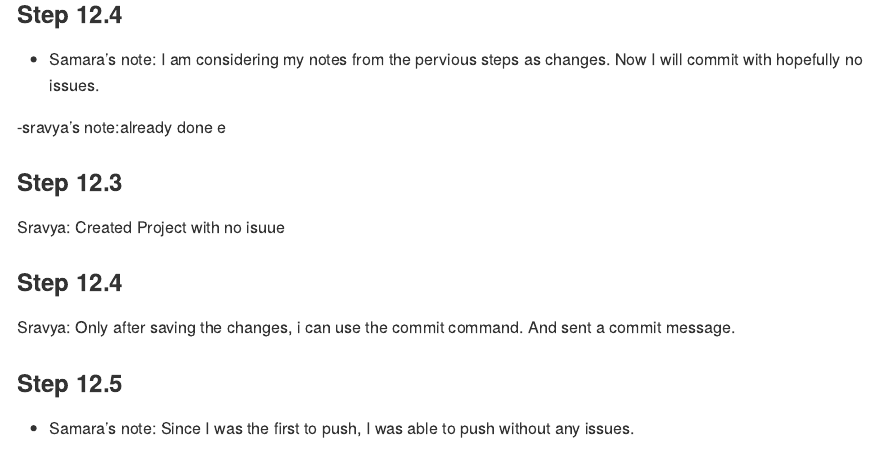
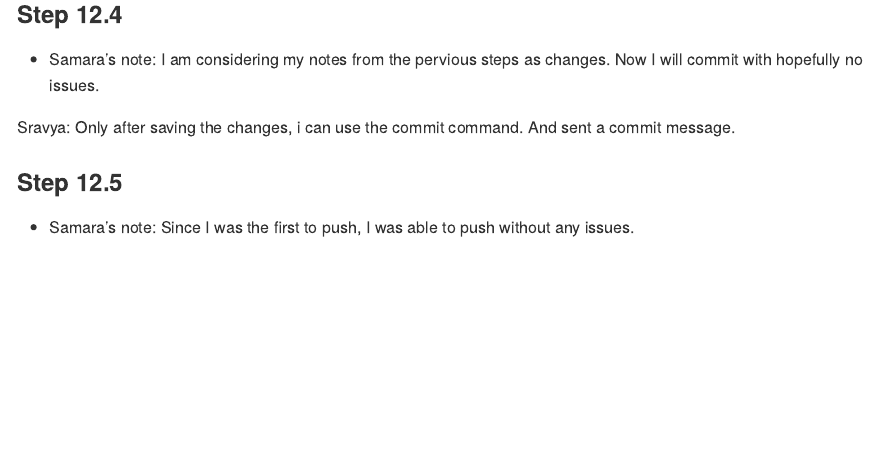
Before and after one commit to DS202-at-ISU/s2026-ds2020-lab1-lab1-team9, an R Markdown document (README.Rmd): the page in a window 1100 px wide, from 820 px down. The pictures show the output file README.md that the author committed with the source, drawn offline in the style of GitHub.

Commit message:
update 12.4

```diff
--- a/README.Rmd
+++ b/README.Rmd
@@ -39,21 +39,10 @@ Submit a link to your repository on Canvas (only one submission per team) to sig
 ### Step 12.4
 - Samara's note: I am considering my notes from the pervious steps as changes. Now I will commit with hopefully no issues.
 
--sravya's note:already done e
-
-### Step 12.3
-Sravya: Created Project with no isuue
-
-### Step 12.4
 Sravya: Only after saving the changes, i can use the commit command. And sent a commit message.
-
-<<<<<<< HEAD
 
 ### Step 12.5
 - Samara's note: Since I was the first to push, I was able to push without any issues.
-=======
-g
->>>>>>> 2c965e5 (update)
 
 ### Step 12.6
 - Samara's note: I was able to see my commit message and the updated code within the GitHub remote
```
Also changed, not shown: README.md.
